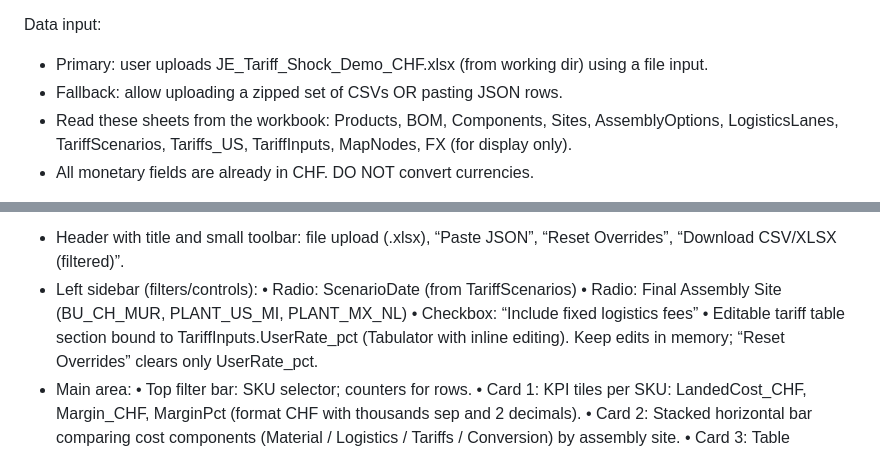
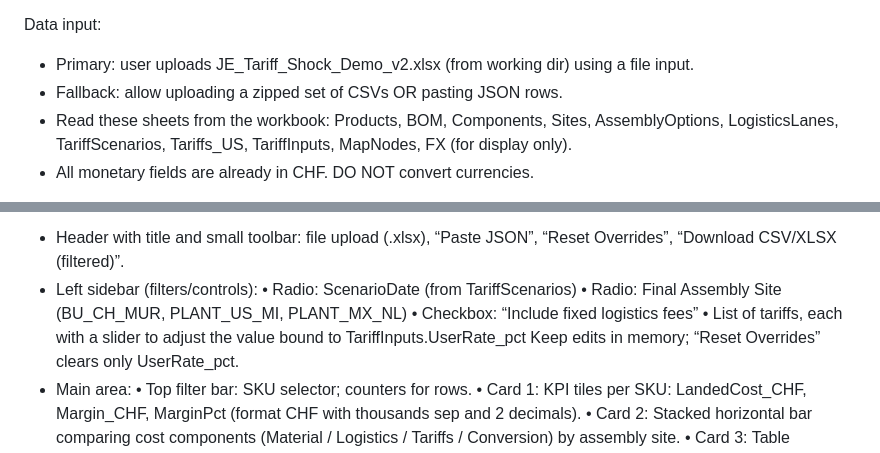
Before and after one commit to ekdelange/ai-coding-demo, a Markdown page: PROMPT.md, 2 parts joined by grey strips. Rendered like a GitHub page.

Commit message:
Prompt tweaks and v3 of the input file (#6)

```diff
--- a/PROMPT.md
+++ b/PROMPT.md
@@ -11,7 +11,7 @@ Libraries (via CDN, latest stable):
 - SheetJS xlsx (to parse .xlsx in browser)
 
 Data input:
-- Primary: user uploads JE_Tariff_Shock_Demo_CHF.xlsx (from working dir) using a file input.
+- Primary: user uploads JE_Tariff_Shock_Demo_v2.xlsx (from working dir) using a file input.
 - Fallback: allow uploading a zipped set of CSVs OR pasting JSON rows.
 - Read these sheets from the workbook: Products, BOM, Components, Sites, AssemblyOptions,
   LogisticsLanes, TariffScenarios, Tariffs_US, TariffInputs, MapNodes, FX (for display only).
@@ -40,7 +40,7 @@ UI/UX (JE-style, responsive, 3-pane layout):
   • Radio: ScenarioDate (from TariffScenarios)
   • Radio: Final Assembly Site (BU_CH_MUR, PLANT_US_MI, PLANT_MX_NL)
   • Checkbox: “Include fixed logistics fees”
-  • Editable tariff table section bound to TariffInputs.UserRate_pct (Tabulator with inline editing).
+  • List of tariffs, each with a slider to adjust the value bound to TariffInputs.UserRate_pct
     Keep edits in memory; “Reset Overrides” clears only UserRate_pct.
 - Main area:
   • Top filter bar: SKU selector; counters for rows.
```
